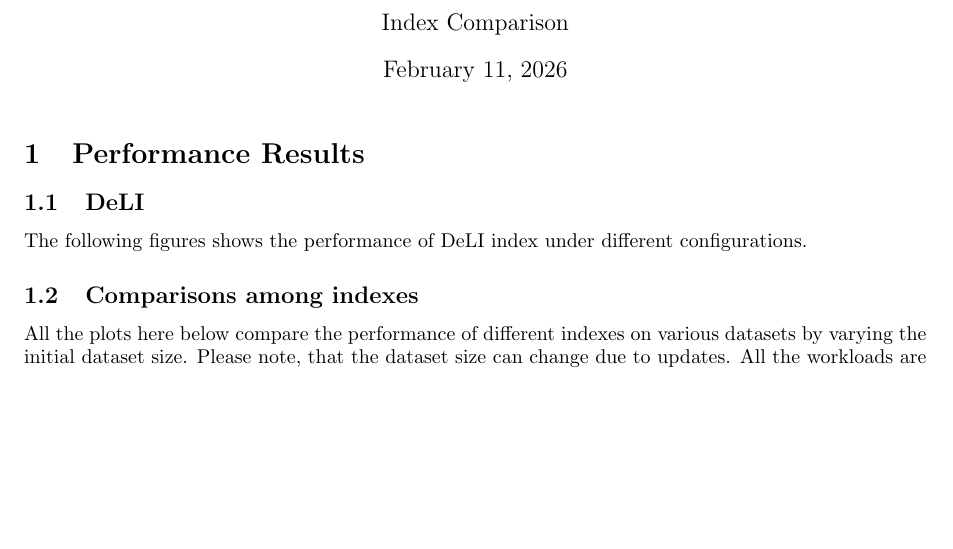
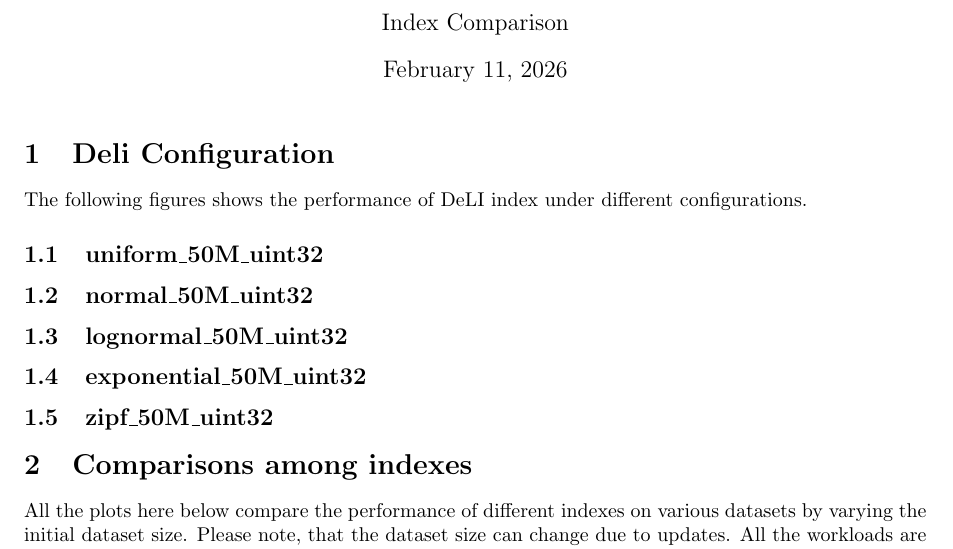
Before and after one commit to mattiaodorisio/PARROT-testbed, a LaTeX document (plotter/multiplot_template.tex): part of the page, cut so that both start at the same text, the shorter picture padded with empty space. Compiled offline with pdfLaTeX.

Commit message:
Plot DeLI config for all datasets, missing synth distribution added

```diff
--- a/plotter/multiplot_template.tex
+++ b/plotter/multiplot_template.tex
@@ -12,18 +12,39 @@
 \date{\today}
 \maketitle
 
-\section{Performance Results}
+\section{Deli Configuration}
 
 % Add the plots here
 % %% {{PLOT:x_col,y_col,filter,groupby,Title,Caption,Label}}
 
-\subsection{DeLI}
 The following figures shows the performance of DeLI index under different configurations.
-%% {{PLOT:init_num_keys,MEDIAN(total_time),workload_type=LOOKUP_IN_DISTRIBUTION;index_name=DeLI,index_variant,Time,In-distribution Lookup Workload,index_name}}
-%% {{PLOT:init_num_keys,MEDIAN(total_time),workload_type=LOOKUP_EXISTING;index_name=DeLI,index_variant,Time,In-distribution Lookup Workload,index_name}}
-%% {{PLOT:init_num_keys,MEDIAN(total_time),workload_type=INSERT_IN_DISTRIBUTION;index_name=DeLI,index_variant,Time,In-distribution Lookup Workload,index_name}}
 
-\subsection{Comparisons among indexes}
+\subsection{uniform\_50M\_uint32}
+%% {{PLOT:init_num_keys,MEDIAN(total_time),dataset_name=uniform_50M_uint32;workload_type=LOOKUP_IN_DISTRIBUTION;index_name=DeLI,index_variant,Time,In-distribution Lookup Workload,index_name}}
+%% {{PLOT:init_num_keys,MEDIAN(total_time),dataset_name=uniform_50M_uint32;workload_type=LOOKUP_EXISTING;index_name=DeLI,index_variant,Time,In-distribution Lookup Workload,index_name}}
+%% {{PLOT:init_num_keys,MEDIAN(total_time),dataset_name=uniform_50M_uint32;workload_type=INSERT_IN_DISTRIBUTION;index_name=DeLI,index_variant,Time,In-distribution Lookup Workload,index_name}}
+
+\subsection{normal\_50M\_uint32}
+%% {{PLOT:init_num_keys,MEDIAN(total_time),dataset_name=normal_50M_uint32;workload_type=LOOKUP_IN_DISTRIBUTION;index_name=DeLI,index_variant,Time,In-distribution Lookup Workload,index_name}}
+%% {{PLOT:init_num_keys,MEDIAN(total_time),dataset_name=normal_50M_uint32;workload_type=LOOKUP_EXISTING;index_name=DeLI,index_variant,Time,In-distribution Lookup Workload,index_name}}
+%% {{PLOT:init_num_keys,MEDIAN(total_time),dataset_name=normal_50M_uint32;workload_type=INSERT_IN_DISTRIBUTION;index_name=DeLI,index_variant,Time,In-distribution Lookup Workload,index_name}}
+
+\subsection{lognormal\_50M\_uint32}
+%% {{PLOT:init_num_keys,MEDIAN(total_time),dataset_name=lognormal_50M_uint32;workload_type=LOOKUP_IN_DISTRIBUTION;index_name=DeLI,index_variant,Time,In-distribution Lookup Workload,index_name}}
+%% {{PLOT:init_num_keys,MEDIAN(total_time),dataset_name=lognormal_50M_uint32;workload_type=LOOKUP_EXISTING;index_name=DeLI,index_variant,Time,In-distribution Lookup Workload,index_name}}
+%% {{PLOT:init_num_keys,MEDIAN(total_time),dataset_name=lognormal_50M_uint32;workload_type=INSERT_IN_DISTRIBUTION;index_name=DeLI,index_variant,Time,In-distribution Lookup Workload,index_name}}
+
+\subsection{exponential\_50M\_uint32}
+%% {{PLOT:init_num_keys,MEDIAN(total_time),dataset_name=exponential_50M_uint32;workload_type=LOOKUP_IN_DISTRIBUTION;index_name=DeLI,index_variant,Time,In-distribution Lookup Workload,index_name}}
+%% {{PLOT:init_num_keys,MEDIAN(total_time),dataset_name=exponential_50M_uint32;workload_type=LOOKUP_EXISTING;index_name=DeLI,index_variant,Time,In-distribution Lookup Workload,index_name}}
+%% {{PLOT:init_num_keys,MEDIAN(total_time),dataset_name=exponential_50M_uint32;workload_type=INSERT_IN_DISTRIBUTION;index_name=DeLI,index_variant,Time,In-distribution Lookup Workload,index_name}}
+
+\subsection{zipf\_50M\_uint32}
+%% {{PLOT:init_num_keys,MEDIAN(total_time),dataset_name=zipf_50M_uint32;workload_type=LOOKUP_IN_DISTRIBUTION;index_name=DeLI,index_variant,Time,In-distribution Lookup Workload,index_name}}
+%% {{PLOT:init_num_keys,MEDIAN(total_time),dataset_name=zipf_50M_uint32;workload_type=LOOKUP_EXISTING;index_name=DeLI,index_variant,Time,In-distribution Lookup Workload,index_name}}
+%% {{PLOT:init_num_keys,MEDIAN(total_time),dataset_name=zipf_50M_uint32;workload_type=INSERT_IN_DISTRIBUTION;index_name=DeLI,index_variant,Time,In-distribution Lookup Workload,Index_name}}
+
+\section{Comparisons among indexes}
 All the plots here below compare the performance of different indexes on various datasets by varying the initial dataset size. Please note, that the dataset size can change due to updates.
 All the workloads are run as a batch of $k$ operations. Each batch is repeated multiple times to obtain median of the execution time.
 The workloads are:
```
Also changed, not shown: plotter/multiplot_template.tex (25 more changed lines), 1 other file.
